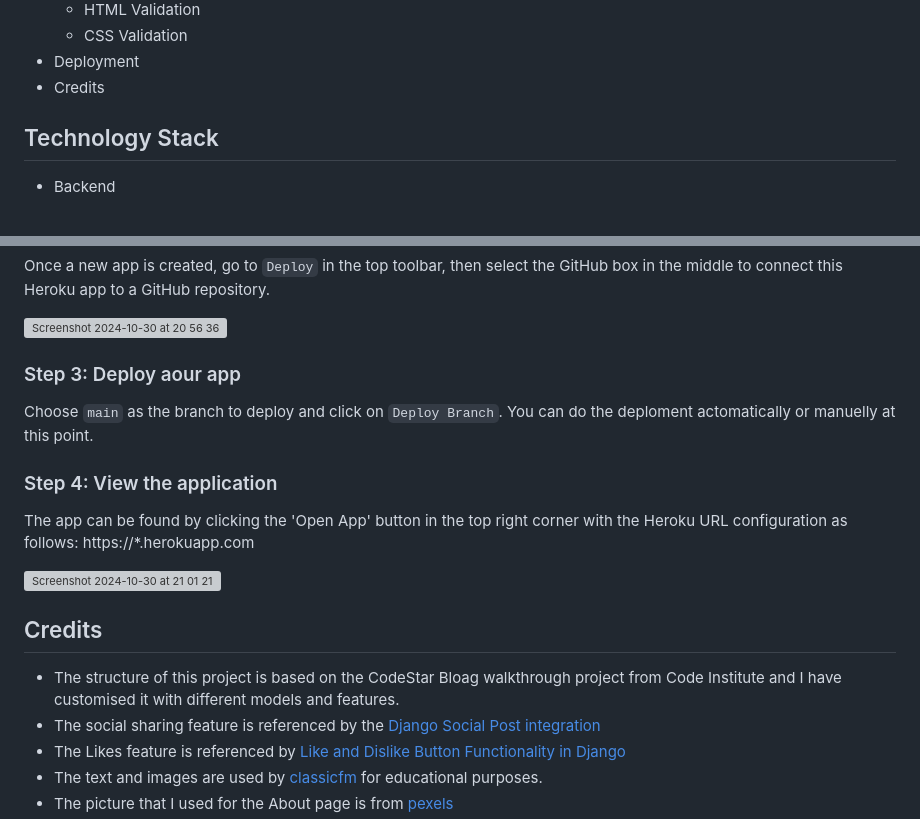
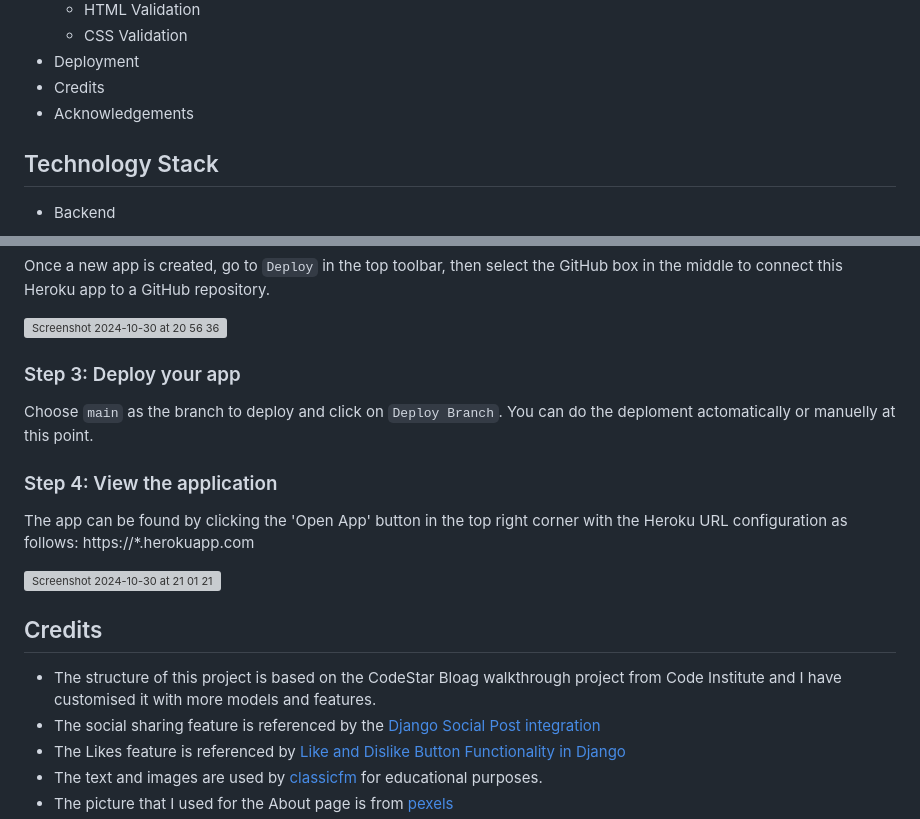
Before and after one commit to aliceC119/musicstar-club, a Markdown page: README.md, 2 parts joined by grey strips. GitHub-like rendering; grey boxes are pictures that could not be loaded.

```diff
--- a/README.md
+++ b/README.md
@@ -20,6 +20,7 @@ The live link can be found here: [Live Site](https://musicstar-club-c284dfae9ca6
   - CSS Validation
 + Deployment
 + Credits
++ Acknowledgements
 
 ## Technology Stack
 + Backend
@@ -341,7 +383,7 @@ Once a new app is created, go to `Deploy` in the top toolbar, then select the Gi
 
 <img width="1213" alt="Screenshot 2024-10-30 at 20 56 36" src="https://github.com/user-attachments/assets/7b2330c1-1fb8-40f1-9f5d-2aac3662ba48">
 
-### Step 3: Deploy aour app
+### Step 3: Deploy your app
 
 Choose `main` as the branch to deploy and click on `Deploy Branch`. You can do the deploment actomatically or manuelly at this point.
 
@@ -354,7 +396,7 @@ The app can be found by clicking the 'Open App' button in the top right corner w
 
 
 ## Credits
-- The structure of this project is based on the CodeStar Bloag walkthrough project from Code Institute and I have customised it with different models and features.
+- The structure of this project is based on the CodeStar Bloag walkthrough project from Code Institute and I have customised it with more models and features.
 - The social sharing feature is referenced by the [Django Social Post integration](https://aisaastemplate.com/blog/django-social-post-integration/#mastering-django-models-for-social-media-integration)
 - The Likes feature is referenced by [Like and Dislike Button Functionality in Django](https://www.youtube.com/watch?v=ZUiTiUj-tZw&t=1212s)
 - The text and images are used by [classicfm](https://www.classicfm.com/) for educational purposes.
```
Also changed, not shown: other parts of README.md (+41 -0 lines).
